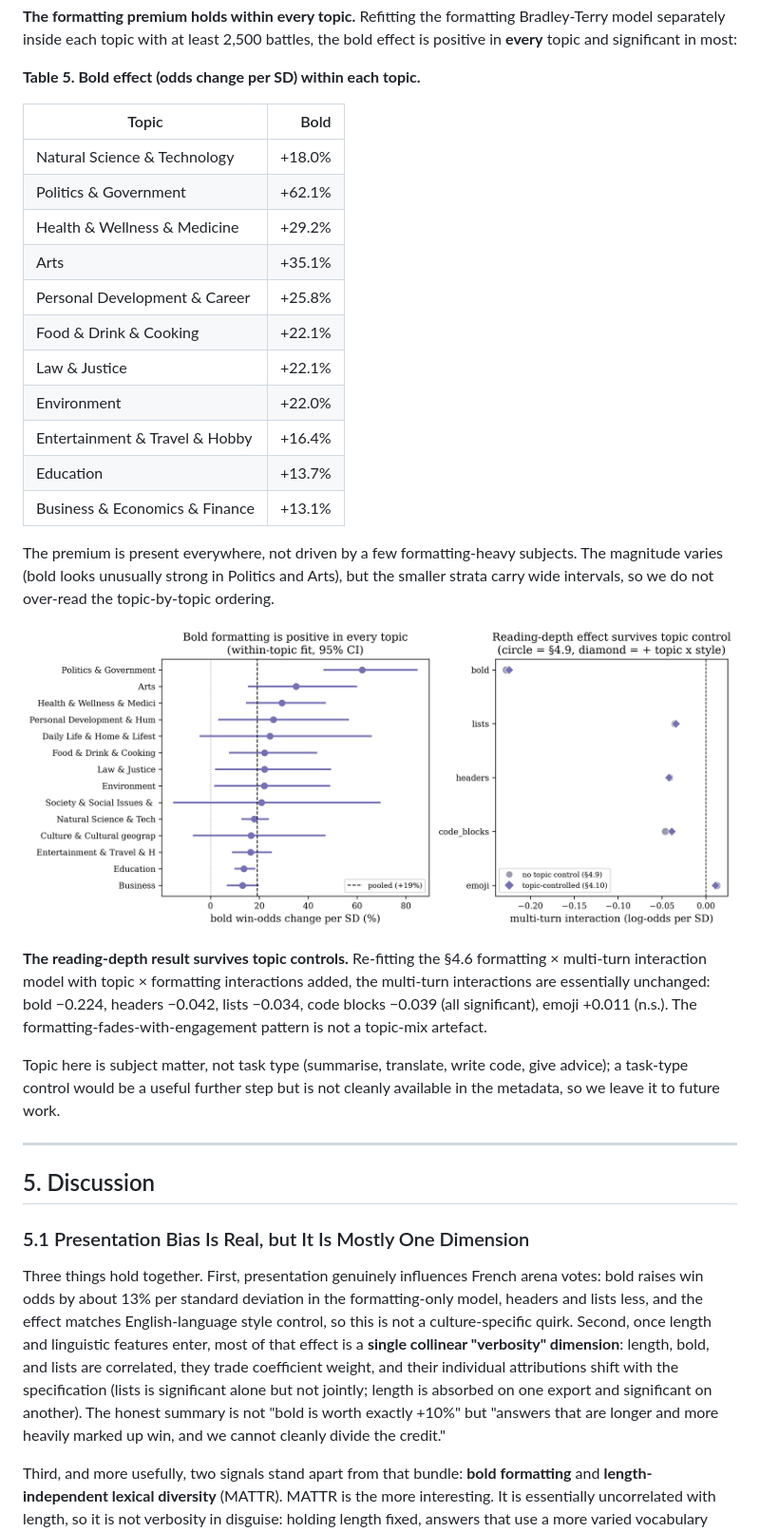
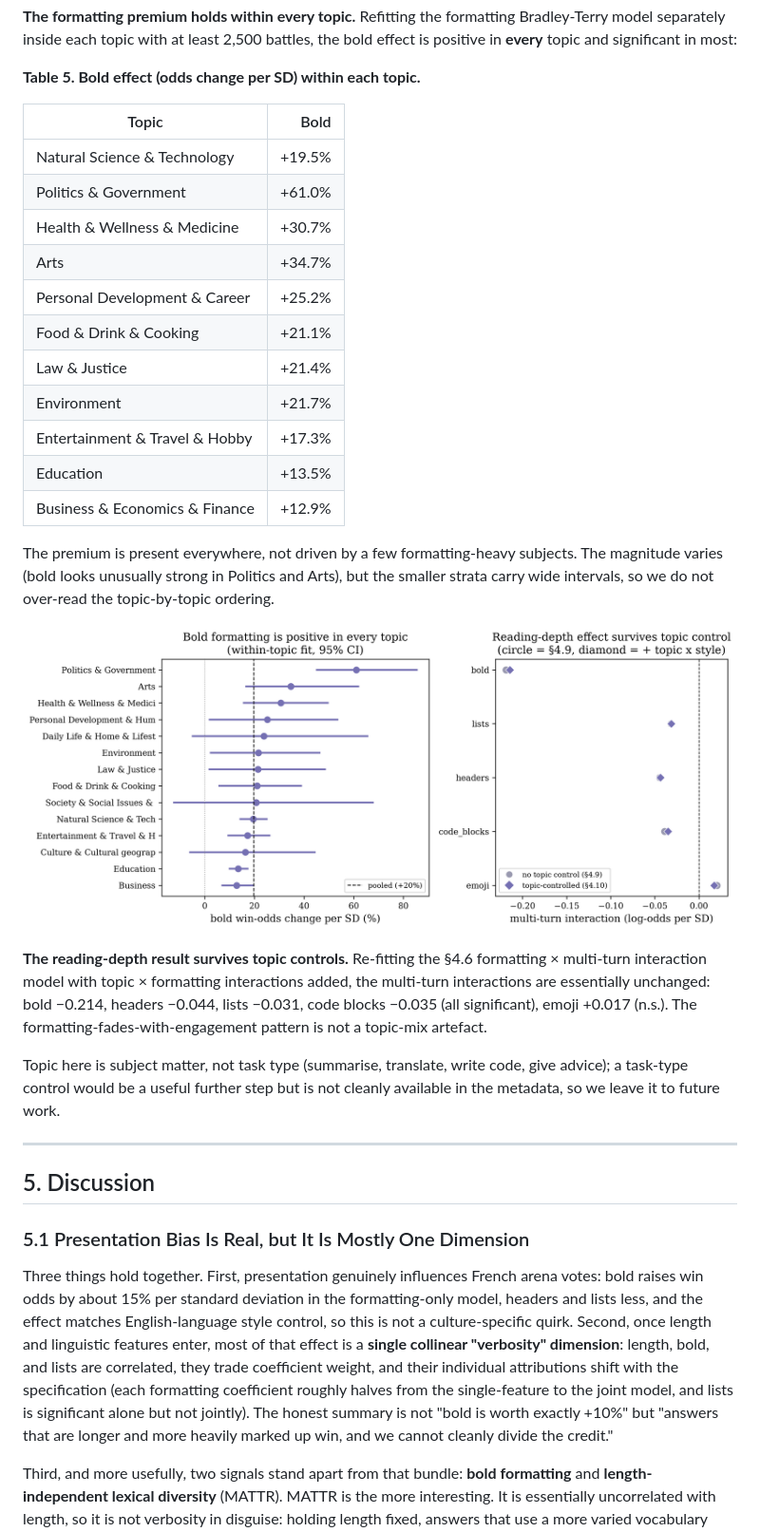
Before and after one commit to simonaszilinskas/style-control-analysis, a Markdown page: paper_draft.md, the part around the change printed below. Shown: that part at 95% size. GitHub-like rendering; pictures changed too: figures/fig11_topic_controls.png.

```diff
--- a/paper_draft.md
+++ b/paper_draft.md
@@ -217,23 +217,23 @@ A natural objection is that presentation stands in for topic: technical question
 
 | Topic | Bold |
 |-------|-----:|
-| Natural Science & Technology | +18.0% |
-| Politics & Government | +62.1% |
-| Health & Wellness & Medicine | +29.2% |
-| Arts | +35.1% |
-| Personal Development & Career | +25.8% |
-| Food & Drink & Cooking | +22.1% |
-| Law & Justice | +22.1% |
-| Environment | +22.0% |
-| Entertainment & Travel & Hobby | +16.4% |
-| Education | +13.7% |
-| Business & Economics & Finance | +13.1% |
+| Natural Science & Technology | +19.5% |
+| Politics & Government | +61.0% |
+| Health & Wellness & Medicine | +30.7% |
+| Arts | +34.7% |
+| Personal Development & Career | +25.2% |
+| Food & Drink & Cooking | +21.1% |
+| Law & Justice | +21.4% |
+| Environment | +21.7% |
+| Entertainment & Travel & Hobby | +17.3% |
+| Education | +13.5% |
+| Business & Economics & Finance | +12.9% |
 
 The premium is present everywhere, not driven by a few formatting-heavy subjects. The magnitude varies (bold looks unusually strong in Politics and Arts), but the smaller strata carry wide intervals, so we do not over-read the topic-by-topic ordering.
 
 ![Figure 3. Topic controls. Left: the bold effect (win-odds change per SD) estimated within each topic, with 95% bootstrap CIs; positive in every subject. Right: the multi-turn interactions of §4.6 (circle) versus the same model with topic × formatting interactions added (diamond); the two nearly coincide, so the reading-depth effect is not a topic-composition artefact.](figures/fig11_topic_controls.png)
 
-**The reading-depth result survives topic controls.** Re-fitting the §4.6 formatting × multi-turn interaction model with topic × formatting interactions added, the multi-turn interactions are essentially unchanged: bold −0.224, headers −0.042, lists −0.034, code blocks −0.039 (all significant), emoji +0.011 (n.s.). The formatting-fades-with-engagement pattern is not a topic-mix artefact.
+**The reading-depth result survives topic controls.** Re-fitting the §4.6 formatting × multi-turn interaction model with topic × formatting interactions added, the multi-turn interactions are essentially unchanged: bold −0.214, headers −0.044, lists −0.031, code blocks −0.035 (all significant), emoji +0.017 (n.s.). The formatting-fades-with-engagement pattern is not a topic-mix artefact.
 
 Topic here is subject matter, not task type (summarise, translate, write code, give advice); a task-type control would be a useful further step but is not cleanly available in the metadata, so we leave it to future work.
 
@@ -243,7 +243,7 @@ Topic here is subject matter, not task type (summarise, translate, write code, g
 
 ### 5.1 Presentation Bias Is Real, but It Is Mostly One Dimension
 
-Three things hold together. First, presentation genuinely influences French arena votes: bold raises win odds by about 13% per standard deviation in the formatting-only model, headers and lists less, and the effect matches English-language style control, so this is not a culture-specific quirk. Second, once length and linguistic features enter, most of that effect is a **single collinear "verbosity" dimension**: length, bold, and lists are correlated, they trade coefficient weight, and their individual attributions shift with the specification (lists is significant alone but not jointly; length is absorbed on one export and significant on another). The honest summary is not "bold is worth exactly +10%" but "answers that are longer and more heavily marked up win, and we cannot cleanly divide the credit."
+Three things hold together. First, presentation genuinely influences French arena votes: bold raises win odds by about 15% per standard deviation in the formatting-only model, headers and lists less, and the effect matches English-language style control, so this is not a culture-specific quirk. Second, once length and linguistic features enter, most of that effect is a **single collinear "verbosity" dimension**: length, bold, and lists are correlated, they trade coefficient weight, and their individual attributions shift with the specification (each formatting coefficient roughly halves from the single-feature to the joint model, and lists is significant alone but not jointly). The honest summary is not "bold is worth exactly +10%" but "answers that are longer and more heavily marked up win, and we cannot cleanly divide the credit."
 
 Third, and more usefully, two signals stand apart from that bundle: **bold formatting** and **length-independent lexical diversity** (MATTR). MATTR is the more interesting. It is essentially uncorrelated with length, so it is not verbosity in disguise: holding length fixed, answers that use a more varied vocabulary win. This is a genuinely new result relative to formatting-only style control, and it points at a preference for richer language rather than merely more of it. Readability adds little once length is present, so "fluency" as generic readability metrics measure it does not explain votes.
 
```
Also changed, not shown: other parts of paper_draft.md (+49 -49 lines), figures/fig10_reading_depth.png, figures/fig9_linguistic.png, 11 other files.
